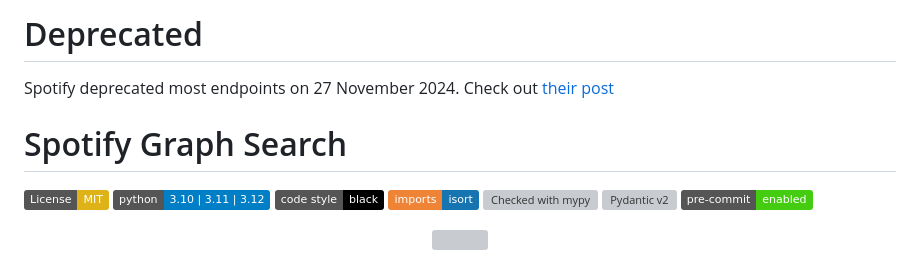
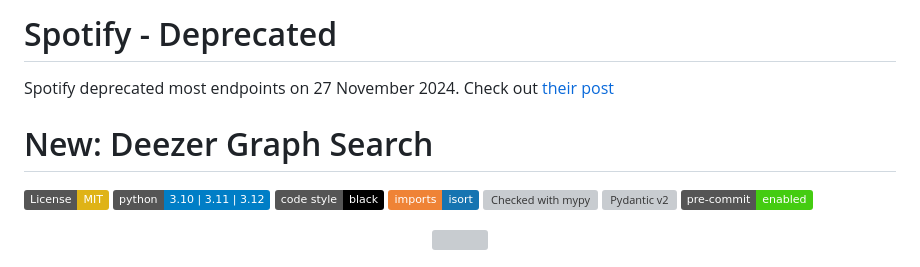
Before and after one commit to tdambrin/sp-graph-api, a Markdown page: README.md, the part around the change. Rendered like a GitHub page; badges without logos; grey boxes are pictures that could not be loaded.

Commit message:
[DOC] readme

```diff
--- a/README.md
+++ b/README.md
@@ -1,8 +1,8 @@
-# Deprecated
+# Spotify - Deprecated
 
 Spotify deprecated most endpoints on 27 November 2024. Check out [their post](https://developer.spotify.com/blog/2024-11-27-changes-to-the-web-api)
 
-# Spotify Graph Search
+# New: Deezer Graph Search
 
 [![License: MIT](https://img.shields.io/badge/License-MIT-yellow.svg)](https://opensource.org/licenses/MIT)
 ![Python](https://img.shields.io/badge/python-3.10%20%7C%203.11%20%7C%203.12-blue)
```
